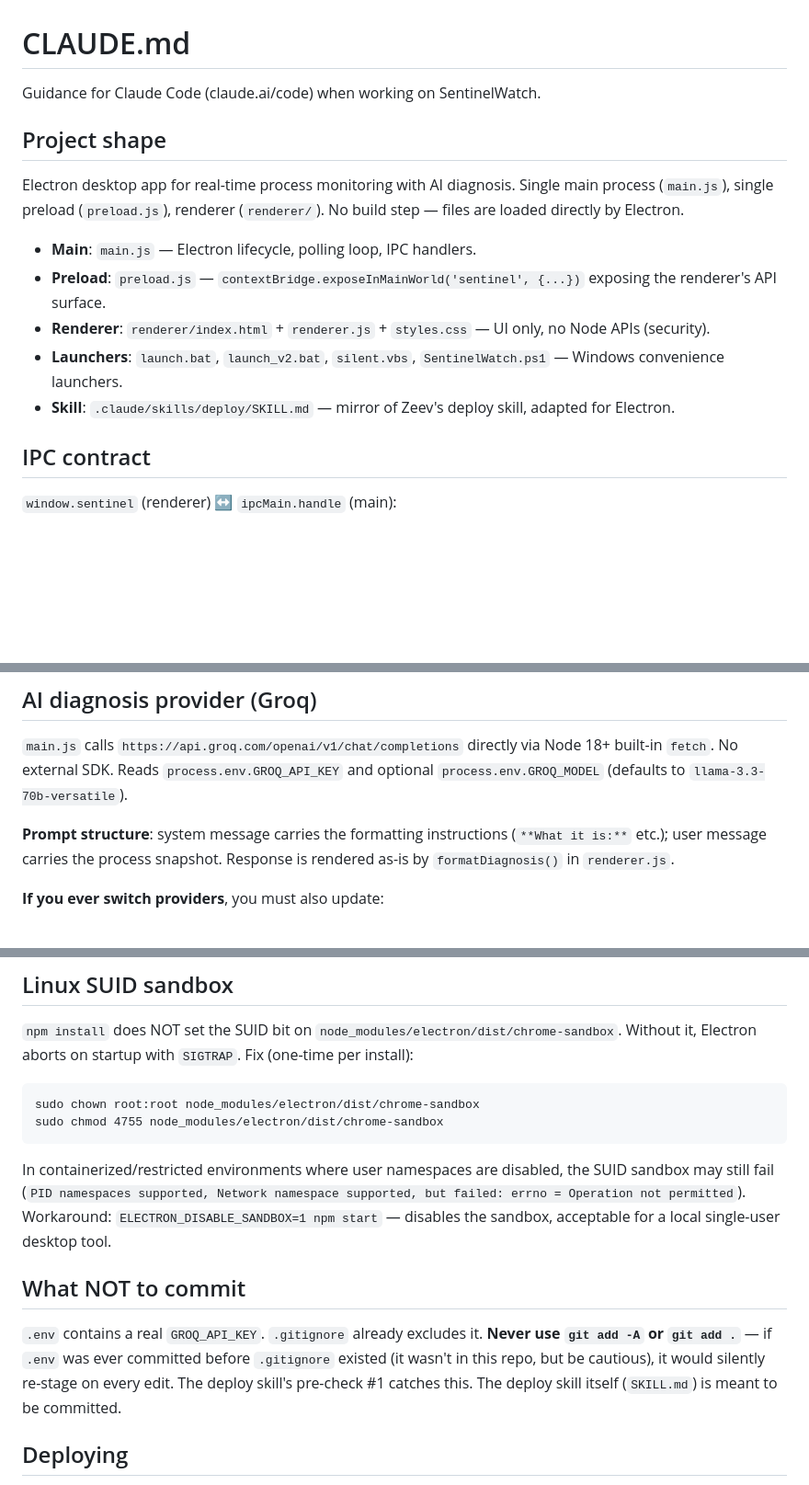
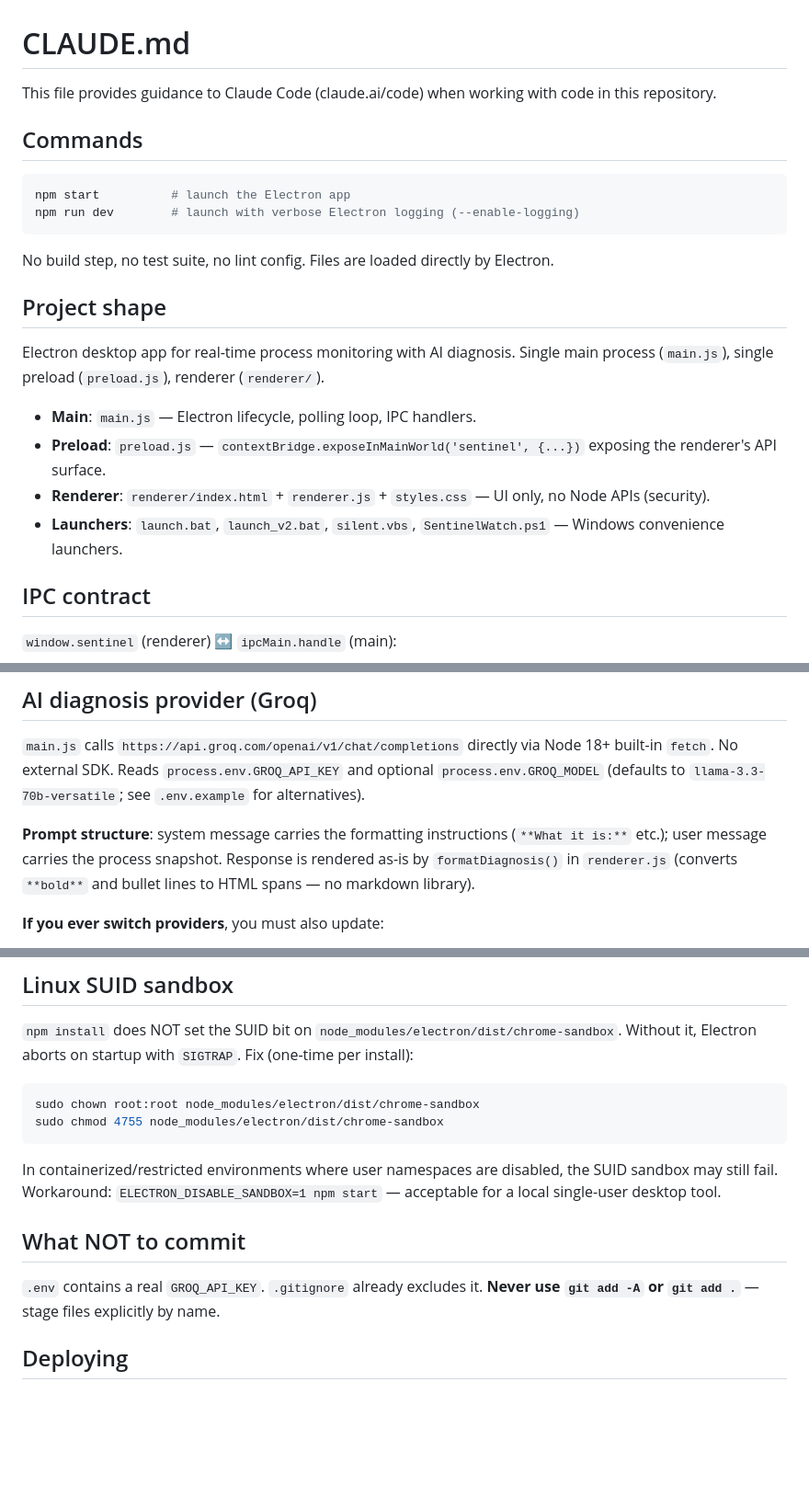
Before and after one commit to azaurov/SentinelWatch, a Markdown page: CLAUDE.md, 3 parts joined by grey strips. Shown at 92% size. GitHub-like rendering; blank space fills up the shorter version.

Commit message:
docs(claude): refresh CLAUDE.md with commands section and prefix
- Add required 'This file provides guidance' prefix
- Add Commands section (npm start / npm run dev)
- Note formatDiagnosis() is hand-rolled (no markdown library)
- Point to .env.example for GROQ_MODEL alternatives
- Trim What NOT to commit to essential rule only

Co-Authored-By: Claude Sonnet 4.6 <noreply@anthropic.com>

````diff
--- a/CLAUDE.md
+++ b/CLAUDE.md
@@ -1,18 +1,25 @@
 # CLAUDE.md
 
-Guidance for Claude Code (claude.ai/code) when working on SentinelWatch.
+This file provides guidance to Claude Code (claude.ai/code) when working with code in this repository.
+
+## Commands
+
+```bash
+npm start          # launch the Electron app
+npm run dev        # launch with verbose Electron logging (--enable-logging)
+```
+
+No build step, no test suite, no lint config. Files are loaded directly by Electron.
 
 ## Project shape
 
 Electron desktop app for real-time process monitoring with AI diagnosis.
-Single main process (`main.js`), single preload (`preload.js`), renderer
-(`renderer/`). No build step — files are loaded directly by Electron.
+Single main process (`main.js`), single preload (`preload.js`), renderer (`renderer/`).
 
 - **Main**: `main.js` — Electron lifecycle, polling loop, IPC handlers.
 - **Preload**: `preload.js` — `contextBridge.exposeInMainWorld('sentinel', {...})` exposing the renderer's API surface.
 - **Renderer**: `renderer/index.html` + `renderer.js` + `styles.css` — UI only, no Node APIs (security).
 - **Launchers**: `launch.bat`, `launch_v2.bat`, `silent.vbs`, `SentinelWatch.ps1` — Windows convenience launchers.
-- **Skill**: `.claude/skills/deploy/SKILL.md` — mirror of Zeev's deploy skill, adapted for Electron.
 
 ## IPC contract
 
@@ -31,11 +38,11 @@ The preload is the only place that touches `ipcRenderer` directly.
 
 `main.js` calls `https://api.groq.com/openai/v1/chat/completions` directly via Node 18+
 built-in `fetch`. No external SDK. Reads `process.env.GROQ_API_KEY` and optional
-`process.env.GROQ_MODEL` (defaults to `llama-3.3-70b-versatile`).
+`process.env.GROQ_MODEL` (defaults to `llama-3.3-70b-versatile`; see `.env.example` for alternatives).
 
 **Prompt structure**: system message carries the formatting instructions
 (`**What it is:**` etc.); user message carries the process snapshot. Response
-is rendered as-is by `formatDiagnosis()` in `renderer.js`.
+is rendered as-is by `formatDiagnosis()` in `renderer.js` (converts `**bold**` and bullet lines to HTML spans — no markdown library).
 
 **If you ever switch providers**, you must also update:
 - `main.js` (URL, headers, request body shape, env var name)
@@ -81,24 +88,19 @@ If you add a new tall block to the panel, set `flex-shrink: 0` on it.
 `npm install` does NOT set the SUID bit on
 `node_modules/electron/dist/chrome-sandbox`. Without it, Electron aborts on
 startup with `SIGTRAP`. Fix (one-time per install):
-```
+```bash
 sudo chown root:root node_modules/electron/dist/chrome-sandbox
 sudo chmod 4755 node_modules/electron/dist/chrome-sandbox
 ```
 
 In containerized/restricted environments where user namespaces are disabled,
-the SUID sandbox may still fail (`PID namespaces supported, Network namespace
-supported, but failed: errno = Operation not permitted`). Workaround:
-`ELECTRON_DISABLE_SANDBOX=1 npm start` — disables the sandbox, acceptable for
-a local single-user desktop tool.
+the SUID sandbox may still fail. Workaround:
+`ELECTRON_DISABLE_SANDBOX=1 npm start` — acceptable for a local single-user desktop tool.
 
 ## What NOT to commit
 
 `.env` contains a real `GROQ_API_KEY`. `.gitignore` already excludes it.
-**Never use `git add -A` or `git add .`** — if `.env` was ever committed
-before `.gitignore` existed (it wasn't in this repo, but be cautious), it
-would silently re-stage on every edit. The deploy skill's pre-check #1 catches
-this. The deploy skill itself (`SKILL.md`) is meant to be committed.
+**Never use `git add -A` or `git add .`** — stage files explicitly by name.
 
 ## Deploying
 
````
